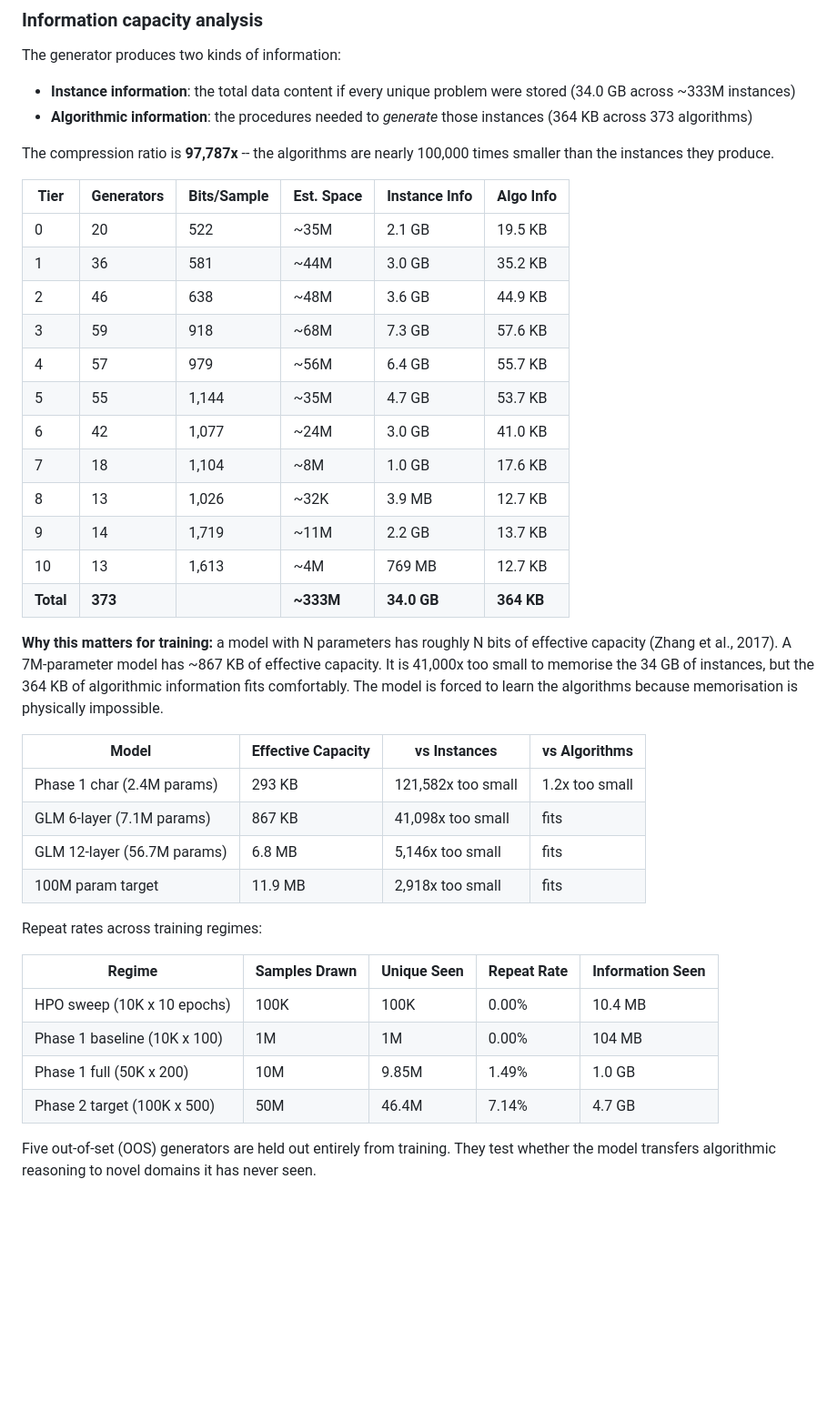
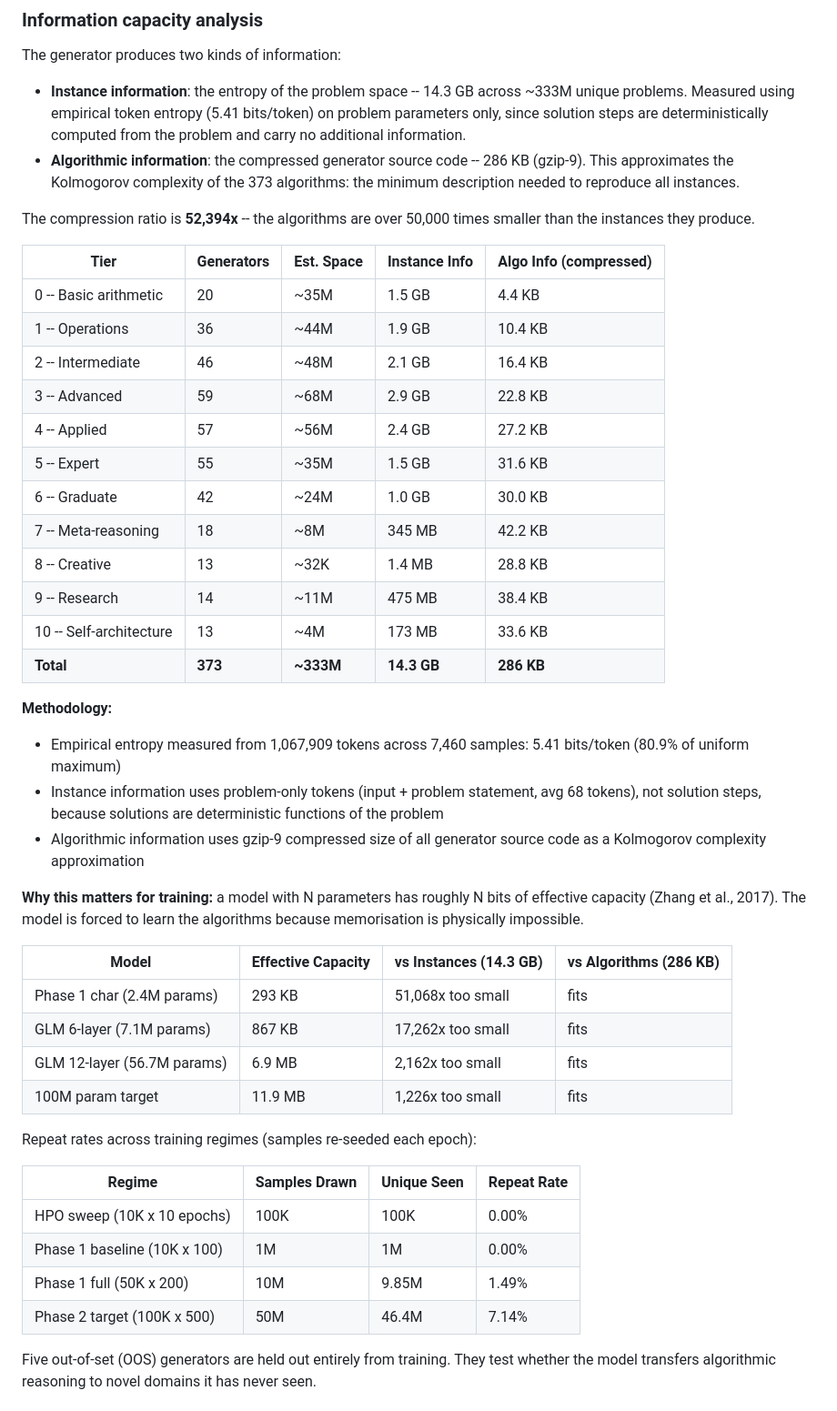
Before and after one commit to alexge233/engram_generator, a Markdown page: README.md, the part around the change. Shown at 91% size. Drawn GitHub-style; blank space fills up the shorter version.

Commit message:
Correct information capacity analysis
Previous calculation had three errors:
1. Used uniform entropy (6.7 bits/token) instead of empirical (5.4)
2. Counted full target as information, but solutions are determined
   by problems -- only problem parameters carry information
3. Used raw source bytes (364 KB) instead of compressed (286 KB)
   as Kolmogorov complexity approximation

Corrected: 14.3 GB instances (was 34 GB), 286 KB algorithms (was 364 KB),
compression ratio 52,394x (was 97,787x). Added methodology section.

deepnet.one <agent@deepnet.one>

```diff
--- a/README.md
+++ b/README.md
@@ -33,43 +33,48 @@ At a typical training run (10K steps, batch_size 256 = 2.56M samples), the expec
 
 The generator produces two kinds of information:
 
-- **Instance information**: the total data content if every unique problem were stored (34.0 GB across ~333M instances)
-- **Algorithmic information**: the procedures needed to *generate* those instances (364 KB across 373 algorithms)
+- **Instance information**: the entropy of the problem space -- 14.3 GB across ~333M unique problems. Measured using empirical token entropy (5.41 bits/token) on problem parameters only, since solution steps are deterministically computed from the problem and carry no additional information.
+- **Algorithmic information**: the compressed generator source code -- 286 KB (gzip-9). This approximates the Kolmogorov complexity of the 373 algorithms: the minimum description needed to reproduce all instances.
 
-The compression ratio is **97,787x** -- the algorithms are nearly 100,000 times smaller than the instances they produce.
+The compression ratio is **52,394x** -- the algorithms are over 50,000 times smaller than the instances they produce.
 
-| Tier | Generators | Bits/Sample | Est. Space | Instance Info | Algo Info |
-|---|---|---|---|---|---|
-| 0 | 20 | 522 | ~35M | 2.1 GB | 19.5 KB |
-| 1 | 36 | 581 | ~44M | 3.0 GB | 35.2 KB |
-| 2 | 46 | 638 | ~48M | 3.6 GB | 44.9 KB |
-| 3 | 59 | 918 | ~68M | 7.3 GB | 57.6 KB |
-| 4 | 57 | 979 | ~56M | 6.4 GB | 55.7 KB |
-| 5 | 55 | 1,144 | ~35M | 4.7 GB | 53.7 KB |
-| 6 | 42 | 1,077 | ~24M | 3.0 GB | 41.0 KB |
-| 7 | 18 | 1,104 | ~8M | 1.0 GB | 17.6 KB |
-| 8 | 13 | 1,026 | ~32K | 3.9 MB | 12.7 KB |
-| 9 | 14 | 1,719 | ~11M | 2.2 GB | 13.7 KB |
-| 10 | 13 | 1,613 | ~4M | 769 MB | 12.7 KB |
-| **Total** | **373** | | **~333M** | **34.0 GB** | **364 KB** |
+| Tier | Generators | Est. Space | Instance Info | Algo Info (compressed) |
+|---|---|---|---|---|
+| 0 -- Basic arithmetic | 20 | ~35M | 1.5 GB | 4.4 KB |
+| 1 -- Operations | 36 | ~44M | 1.9 GB | 10.4 KB |
+| 2 -- Intermediate | 46 | ~48M | 2.1 GB | 16.4 KB |
+| 3 -- Advanced | 59 | ~68M | 2.9 GB | 22.8 KB |
+| 4 -- Applied | 57 | ~56M | 2.4 GB | 27.2 KB |
+| 5 -- Expert | 55 | ~35M | 1.5 GB | 31.6 KB |
+| 6 -- Graduate | 42 | ~24M | 1.0 GB | 30.0 KB |
+| 7 -- Meta-reasoning | 18 | ~8M | 345 MB | 42.2 KB |
+| 8 -- Creative | 13 | ~32K | 1.4 MB | 28.8 KB |
+| 9 -- Research | 14 | ~11M | 475 MB | 38.4 KB |
+| 10 -- Self-architecture | 13 | ~4M | 173 MB | 33.6 KB |
+| **Total** | **373** | **~333M** | **14.3 GB** | **286 KB** |
 
-**Why this matters for training:** a model with N parameters has roughly N bits of effective capacity (Zhang et al., 2017). A 7M-parameter model has ~867 KB of effective capacity. It is 41,000x too small to memorise the 34 GB of instances, but the 364 KB of algorithmic information fits comfortably. The model is forced to learn the algorithms because memorisation is physically impossible.
+**Methodology:**
+- Empirical entropy measured from 1,067,909 tokens across 7,460 samples: 5.41 bits/token (80.9% of uniform maximum)
+- Instance information uses problem-only tokens (input + problem statement, avg 68 tokens), not solution steps, because solutions are deterministic functions of the problem
+- Algorithmic information uses gzip-9 compressed size of all generator source code as a Kolmogorov complexity approximation
 
-| Model | Effective Capacity | vs Instances | vs Algorithms |
+**Why this matters for training:** a model with N parameters has roughly N bits of effective capacity (Zhang et al., 2017). The model is forced to learn the algorithms because memorisation is physically impossible.
+
+| Model | Effective Capacity | vs Instances (14.3 GB) | vs Algorithms (286 KB) |
 |---|---|---|---|
-| Phase 1 char (2.4M params) | 293 KB | 121,582x too small | 1.2x too small |
-| GLM 6-layer (7.1M params) | 867 KB | 41,098x too small | fits |
-| GLM 12-layer (56.7M params) | 6.8 MB | 5,146x too small | fits |
-| 100M param target | 11.9 MB | 2,918x too small | fits |
+| Phase 1 char (2.4M params) | 293 KB | 51,068x too small | fits |
+| GLM 6-layer (7.1M params) | 867 KB | 17,262x too small | fits |
+| GLM 12-layer (56.7M params) | 6.9 MB | 2,162x too small | fits |
+| 100M param target | 11.9 MB | 1,226x too small | fits |
 
-Repeat rates across training regimes:
+Repeat rates across training regimes (samples re-seeded each epoch):
 
-| Regime | Samples Drawn | Unique Seen | Repeat Rate | Information Seen |
-|---|---|---|---|---|
-| HPO sweep (10K x 10 epochs) | 100K | 100K | 0.00% | 10.4 MB |
-| Phase 1 baseline (10K x 100) | 1M | 1M | 0.00% | 104 MB |
-| Phase 1 full (50K x 200) | 10M | 9.85M | 1.49% | 1.0 GB |
-| Phase 2 target (100K x 500) | 50M | 46.4M | 7.14% | 4.7 GB |
+| Regime | Samples Drawn | Unique Seen | Repeat Rate |
+|---|---|---|---|
+| HPO sweep (10K x 10 epochs) | 100K | 100K | 0.00% |
+| Phase 1 baseline (10K x 100) | 1M | 1M | 0.00% |
+| Phase 1 full (50K x 200) | 10M | 9.85M | 1.49% |
+| Phase 2 target (100K x 500) | 50M | 46.4M | 7.14% |
 
 Five out-of-set (OOS) generators are held out entirely from training. They test whether the model transfers algorithmic reasoning to novel domains it has never seen.
 
```
